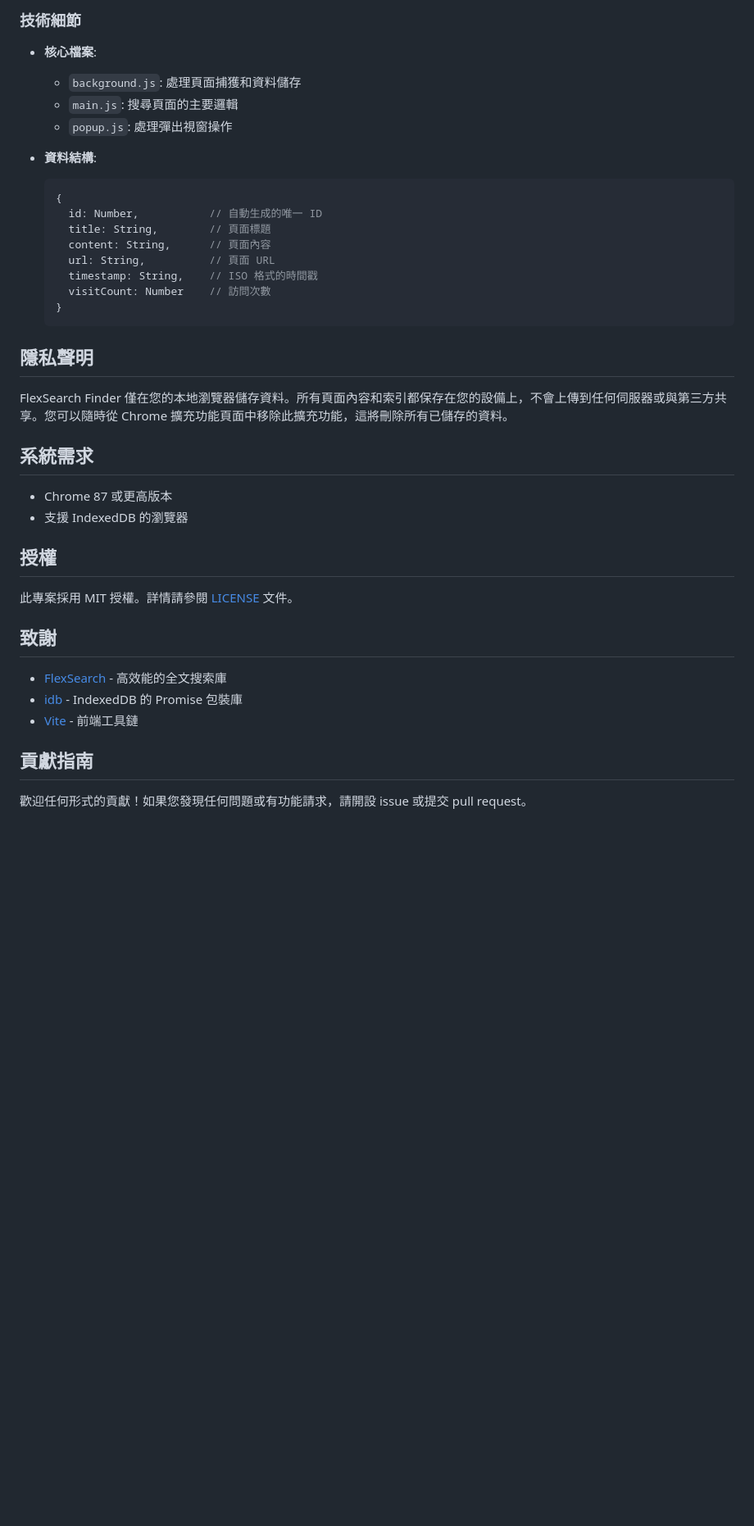
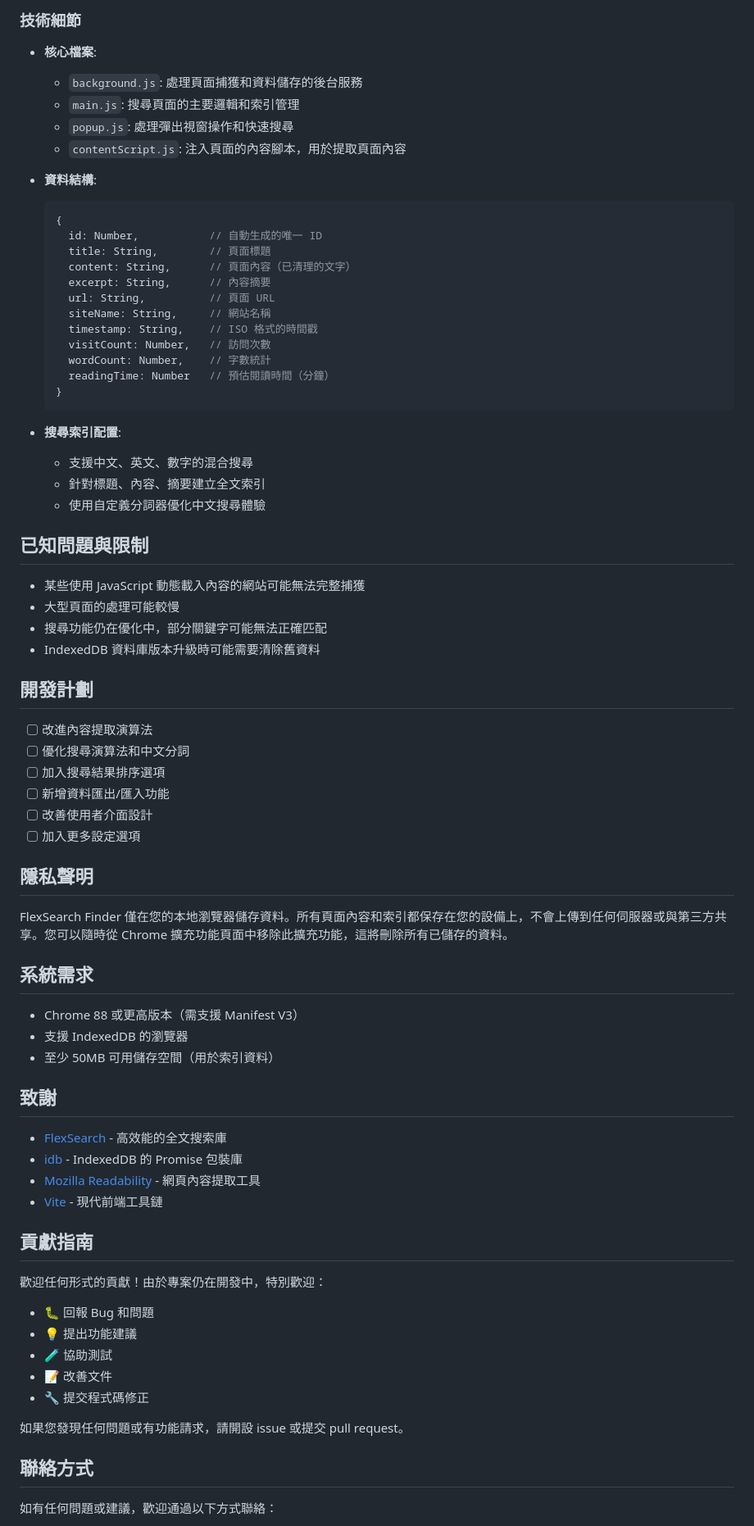
Before and after one commit to herber523/flexsearch-chrome-extension, a Markdown page: README.md, the part around one of its changes. Shown at 82% size. Drawn GitHub-style; blank space fills up the shorter version.

Commit message:
chore: update readme

````diff
--- a/README.md
+++ b/README.md
@@ -84,21 +98,47 @@ npm run build
 ### 技術細節
 
 - **核心檔案**:
-  - `background.js`: 處理頁面捕獲和資料儲存
-  - `main.js`: 搜尋頁面的主要邏輯
-  - `popup.js`: 處理彈出視窗操作
+  - `background.js`: 處理頁面捕獲和資料儲存的後台服務
+  - `main.js`: 搜尋頁面的主要邏輯和索引管理
+  - `popup.js`: 處理彈出視窗操作和快速搜尋
+  - `contentScript.js`: 注入頁面的內容腳本，用於提取頁面內容
 
 - **資料結構**:
   ```javascript
   {
     id: Number,           // 自動生成的唯一 ID
     title: String,        // 頁面標題
-    content: String,      // 頁面內容
+    content: String,      // 頁面內容（已清理的文字）
+    excerpt: String,      // 內容摘要
     url: String,          // 頁面 URL
+    siteName: String,     // 網站名稱
     timestamp: String,    // ISO 格式的時間戳
-    visitCount: Number    // 訪問次數
+    visitCount: Number,   // 訪問次數
+    wordCount: Number,    // 字數統計
+    readingTime: Number   // 預估閱讀時間（分鐘）
   }
   ```
+
+- **搜尋索引配置**:
+  - 支援中文、英文、數字的混合搜尋
+  - 針對標題、內容、摘要建立全文索引
+  - 使用自定義分詞器優化中文搜尋體驗
+
+## 已知問題與限制
+
+- 某些使用 JavaScript 動態載入內容的網站可能無法完整捕獲
+- 大型頁面的處理可能較慢
+- 搜尋功能仍在優化中，部分關鍵字可能無法正確匹配
+- IndexedDB 資料庫版本升級時可能需要清除舊資料
+
+## 開發計劃
+
+- [ ] 改進內容提取演算法
+- [ ] 優化搜尋演算法和中文分詞
+- [ ] 加入搜尋結果排序選項
+- [ ] 新增資料匯出/匯入功能
+- [ ] 改善使用者介面設計
+- [ ] 加入更多設定選項
 
 ## 隱私聲明
 
@@ -106,19 +146,30 @@ FlexSearch Finder 僅在您的本地瀏覽器儲存資料。所有頁面內容
 
 ## 系統需求
 
-- Chrome 87 或更高版本
+- Chrome 88 或更高版本（需支援 Manifest V3）
 - 支援 IndexedDB 的瀏覽器
-
-## 授權
-
-此專案採用 MIT 授權。詳情請參閱 [LICENSE](./LICENSE) 文件。
+- 至少 50MB 可用儲存空間（用於索引資料）
 
 ## 致謝
 
 - [FlexSearch](https://github.com/nextapps-de/flexsearch) - 高效能的全文搜索庫
 - [idb](https://github.com/jakearchibald/idb) - IndexedDB 的 Promise 包裝庫
-- [Vite](https://vitejs.dev/) - 前端工具鏈
+- [Mozilla Readability](https://github.com/mozilla/readability) - 網頁內容提取工具
+- [Vite](https://vitejs.dev/) - 現代前端工具鏈
 
 ## 貢獻指南
 
-歡迎任何形式的貢獻！如果您發現任何問題或有功能請求，請開設 issue 或提交 pull request。
+歡迎任何形式的貢獻！由於專案仍在開發中，特別歡迎：
+
+- 🐛 回報 Bug 和問題
+- 💡 提出功能建議
+- 🧪 協助測試
+- 📝 改善文件
+- 🔧 提交程式碼修正
+
+如果您發現任何問題或有功能請求，請開設 issue 或提交 pull request。
+
+## 聯絡方式
+
+如有任何問題或建議，歡迎通過以下方式聯絡：
+
````
Also changed, not shown: other parts of README.md (+30 -14 lines).
